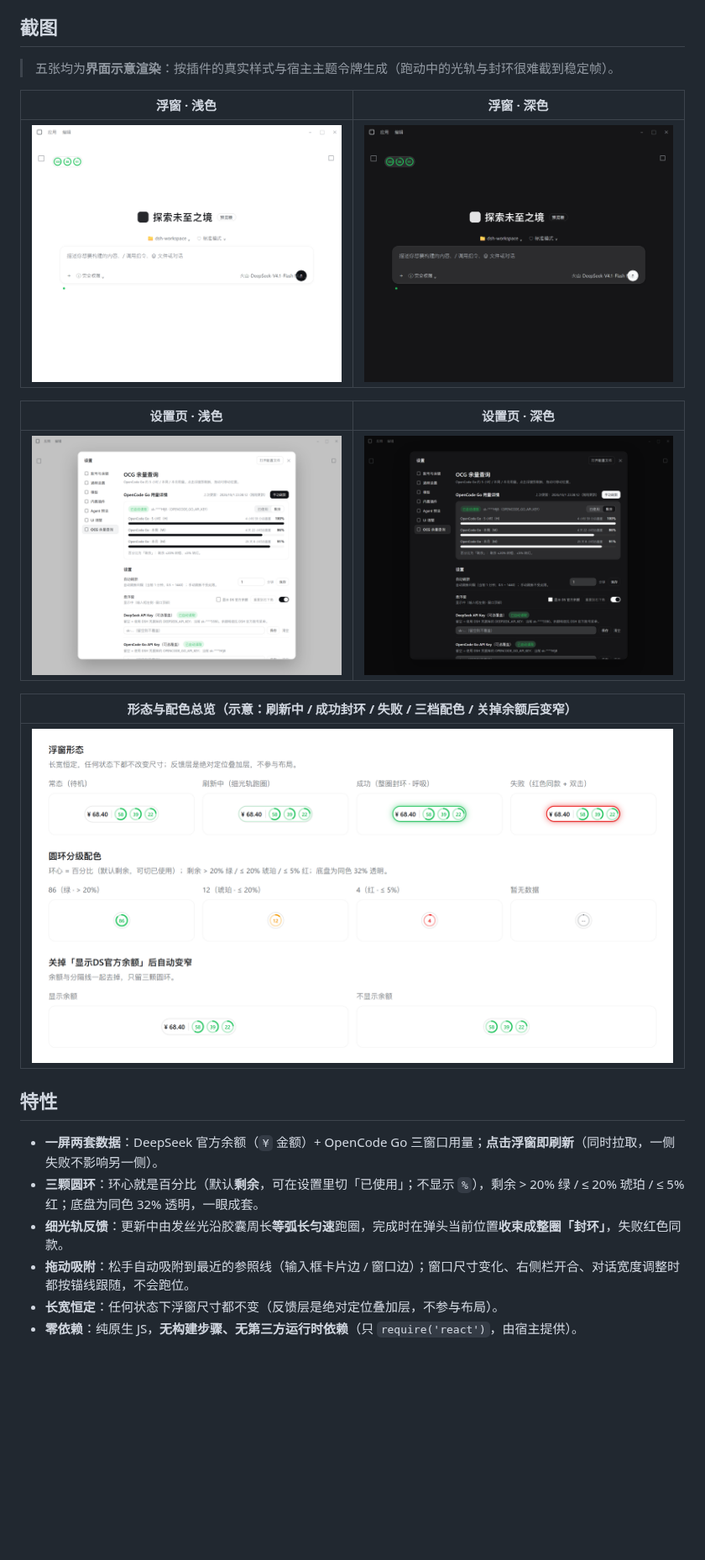
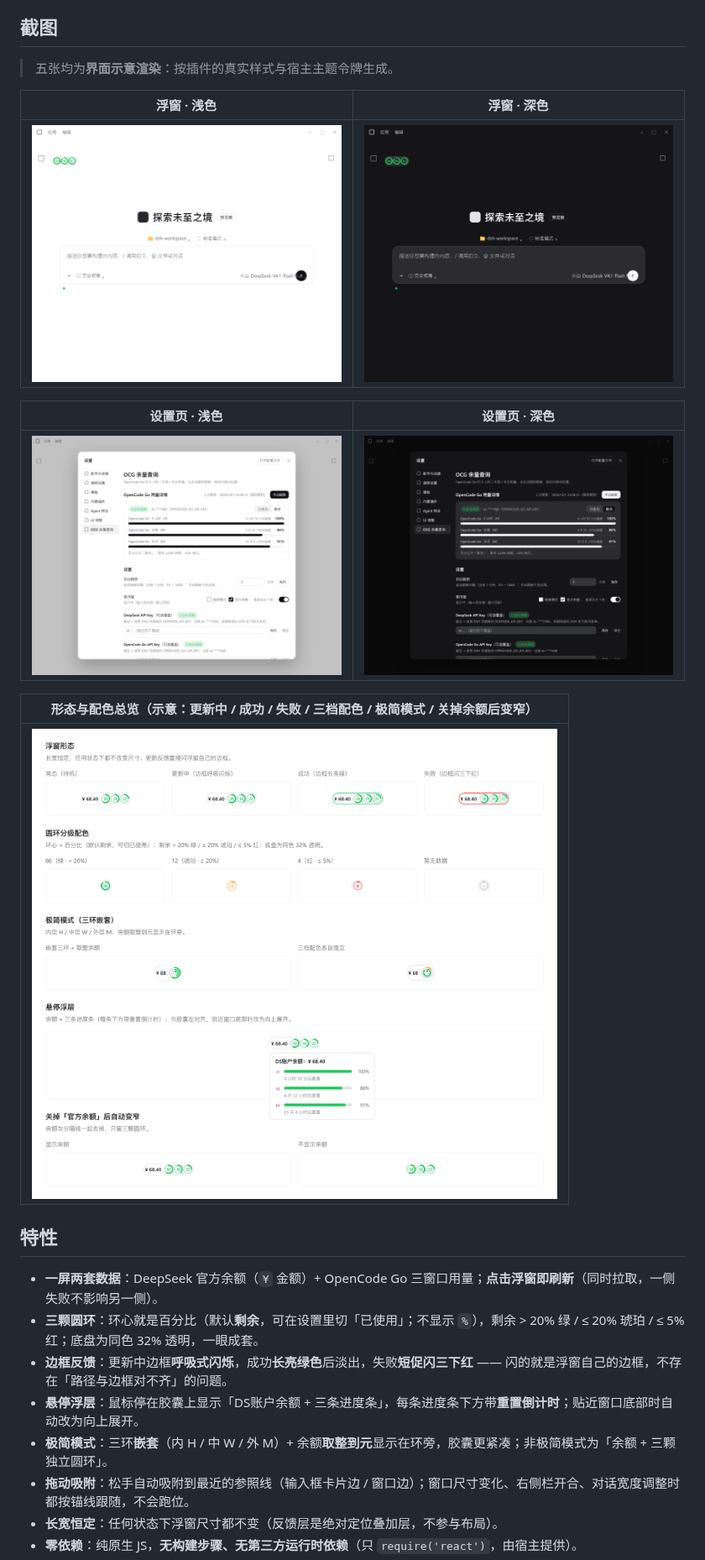
Before and after one commit to verneuil/dsh-opencode-go-usage, a Markdown page: README.md, the part around one of its changes. Shown at 84% size. Drawn GitHub-style; pictures changed too: screenshots/float-dark.png, screenshots/float-light.png, screenshots/settings-dark.png; blank space fills up the shorter version.

Commit message:
docs: update for border feedback and minimal mode
两版 README 同步边框反馈/悬停浮层/极简模式与配置表；五张截图重出（总览图新增极简模式与悬停浮层两节）。

```diff
--- a/README.md
+++ b/README.md
@@ -11,7 +11,7 @@
 
 ## 截图
 
-> 五张均为**界面示意渲染**：按插件的真实样式与宿主主题令牌生成（跑动中的光轨与封环很难截到稳定帧）。
+> 五张均为**界面示意渲染**：按插件的真实样式与宿主主题令牌生成。
 
 | 浮窗 · 浅色                                 | 浮窗 · 深色                                |
 | --------------------------------------- | -------------------------------------- |
@@ -21,7 +21,7 @@
 | ------------------------------------------- | ------------------------------------------ |
 | ![设置页 · 浅色](screenshots/settings-light.png) | ![设置页 · 深色](screenshots/settings-dark.png) |
 
-| 形态与配色总览（示意：刷新中 / 成功封环 / 失败 / 三档配色 / 关掉余额后变窄） |
+| 形态与配色总览（示意：更新中 / 成功 / 失败 / 三档配色 / 极简模式 / 关掉余额后变窄） |
 | -------------------------------------------- |
 | ![形态与配色总览](screenshots/states-light.png)     |
 
@@ -29,7 +29,9 @@
 
 - **一屏两套数据**：DeepSeek 官方余额（`¥` 金额）+ OpenCode Go 三窗口用量；**点击浮窗即刷新**（同时拉取，一侧失败不影响另一侧）。
 - **三颗圆环**：环心就是百分比（默认**剩余**，可在设置里切「已使用」；不显示 `%`），剩余 > 20% 绿 / ≤ 20% 琥珀 / ≤ 5% 红；底盘为同色 32% 透明，一眼成套。
-- **细光轨反馈**：更新中由发丝光沿胶囊周长**等弧长匀速**跑圈，完成时在弹头当前位置**收束成整圈「封环」**，失败红色同款。
+- **边框反馈**：更新中边框**呼吸式闪烁**，成功**长亮绿色**后淡出，失败**短促闪三下红** —— 闪的就是浮窗自己的边框，不存在「路径与边框对不齐」的问题。
+- **悬停浮层**：鼠标停在胶囊上显示「DS账户余额 + 三条进度条」，每条进度条下方带**重置倒计时**；贴近窗口底部时自动改为向上展开。
+- **极简模式**：三环**嵌套**（内 H / 中 W / 外 M）+ 余额**取整到元**显示在环旁，胶囊更紧凑；非极简模式为「余额 + 三颗独立圆环」。
 - **拖动吸附**：松手自动吸附到最近的参照线（输入框卡片边 / 窗口边）；窗口尺寸变化、右侧栏开合、对话宽度调整时都按锚线跟随，不会跑位。
 - **长宽恒定**：任何状态下浮窗尺寸都不变（反馈层是绝对定位叠加层，不参与布局）。
 - **零依赖**：纯原生 JS，**无构建步骤、无第三方运行时依赖**（只 `require('react')`，由宿主提供）。
```
Also changed, not shown: other parts of README.md (+3 -2 lines), README.en.md (+8 -5 lines).
